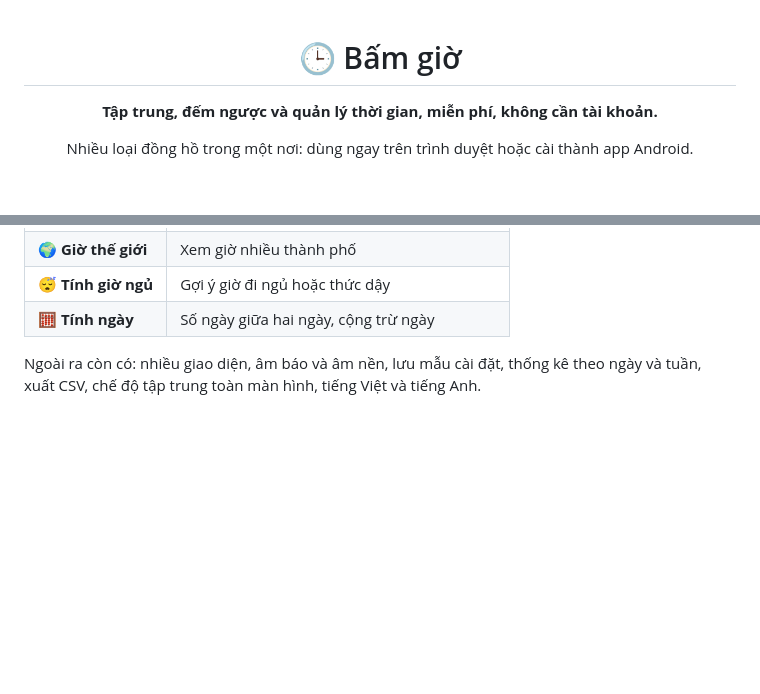
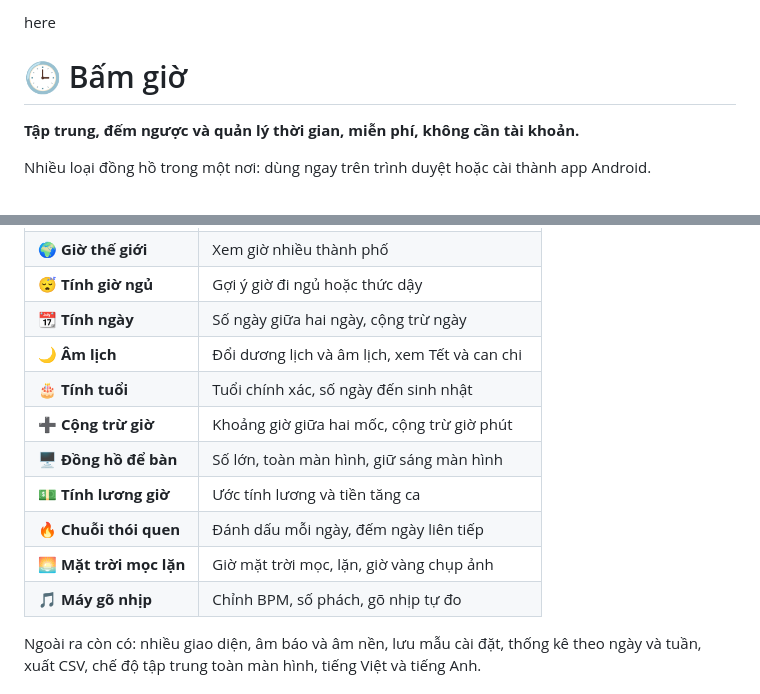
Before and after one commit to namnguyen95800-coder/B-m-gi-a-n-ng, a Markdown page: README.md, 2 parts joined by grey strips. GitHub-like rendering; blank space fills up the shorter version.

```diff
--- a/README.md
+++ b/README.md
@@ -1,4 +1,4 @@
-<div align="center">
+here<div align="center">
 
 # 🕒 Bấm giờ
 
@@ -36,7 +36,15 @@ Nhiều loại đồng hồ trong một nơi: dùng ngay trên trình duyệt ho
 | 🔔 **Nhắc nhở** | Nhắc lặp lại theo chu kỳ |
 | 🌍 **Giờ thế giới** | Xem giờ nhiều thành phố |
 | 😴 **Tính giờ ngủ** | Gợi ý giờ đi ngủ hoặc thức dậy |
-| 🧮 **Tính ngày** | Số ngày giữa hai ngày, cộng trừ ngày |
+| 📆 **Tính ngày** | Số ngày giữa hai ngày, cộng trừ ngày |
+| 🌙 **Âm lịch** | Đổi dương lịch và âm lịch, xem Tết và can chi |
+| 🎂 **Tính tuổi** | Tuổi chính xác, số ngày đến sinh nhật |
+| ➕ **Cộng trừ giờ** | Khoảng giờ giữa hai mốc, cộng trừ giờ phút |
+| 🖥️ **Đồng hồ để bàn** | Số lớn, toàn màn hình, giữ sáng màn hình |
+| 💵 **Tính lương giờ** | Ước tính lương và tiền tăng ca |
+| 🔥 **Chuỗi thói quen** | Đánh dấu mỗi ngày, đếm ngày liên tiếp |
+| 🌅 **Mặt trời mọc lặn** | Giờ mặt trời mọc, lặn, giờ vàng chụp ảnh |
+| 🎵 **Máy gõ nhịp** | Chỉnh BPM, số phách, gõ nhịp tự đo |
 
 Ngoài ra còn có: nhiều giao diện, âm báo và âm nền, lưu mẫu cài đặt, thống kê theo ngày và tuần, xuất CSV, chế độ tập trung toàn màn hình, tiếng Việt và tiếng Anh.
 
```
